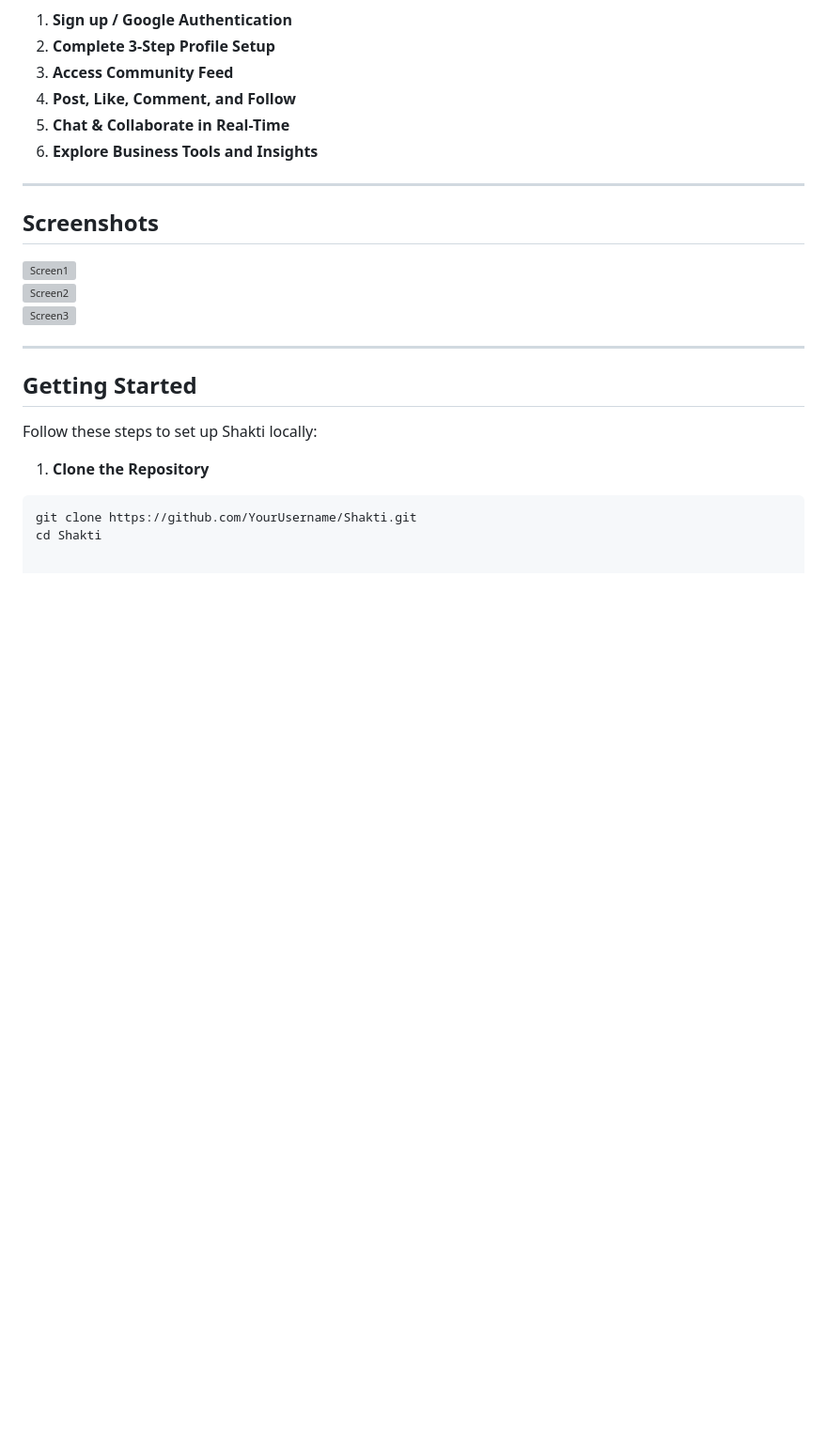
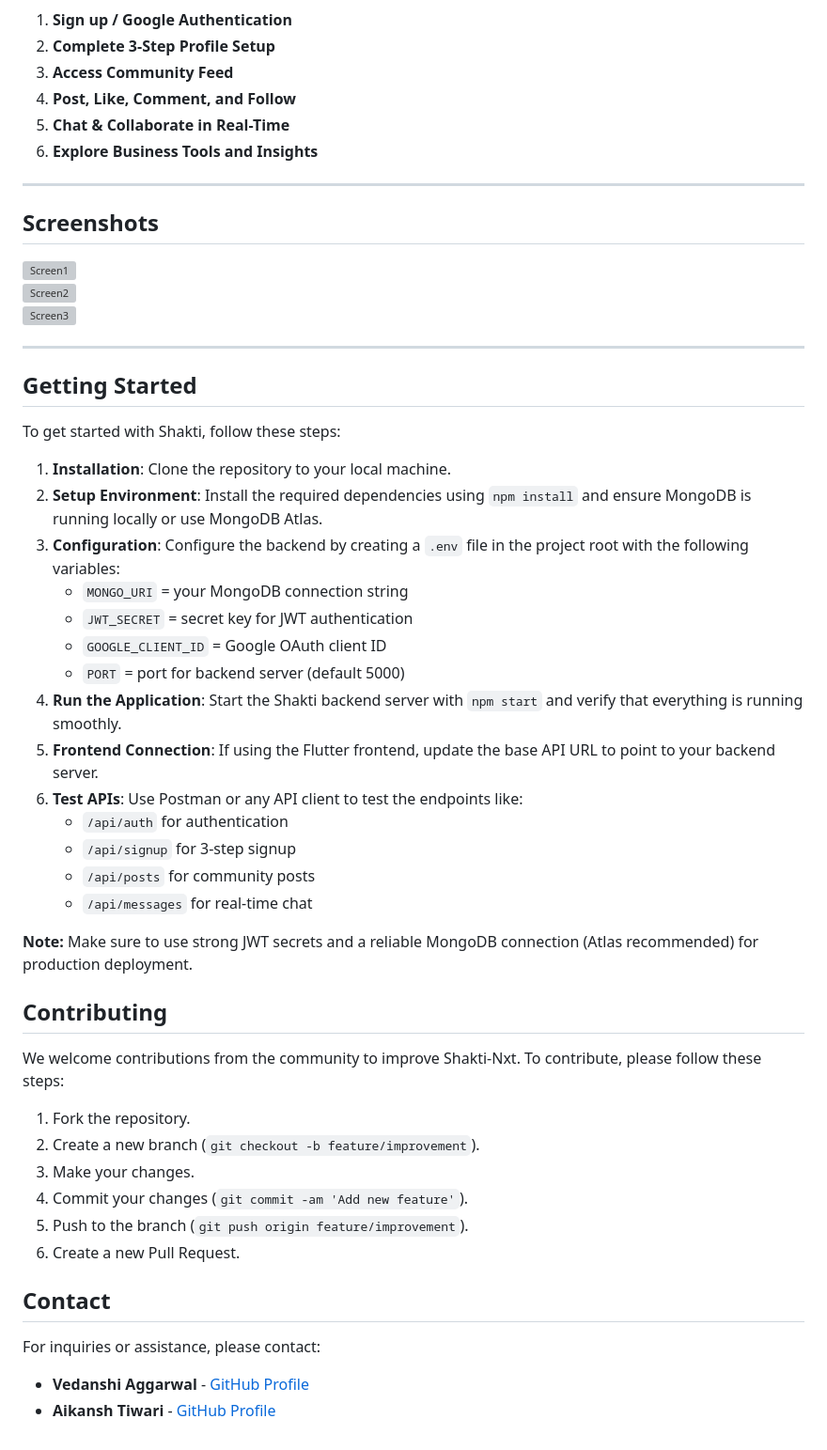
Before and after one commit to Vedanshi27vishu/Shakti-Nxt, a Markdown page: README.md, the part around the change. Shown: that part at 94% size. Rendered like a GitHub page; blank space fills up the shorter version; grey boxes are pictures that could not be loaded.

````diff
--- a/README.md
+++ b/README.md
@@ -105,11 +105,44 @@ Whether you are a **budding entrepreneur** or an **established business owner**,
 
 ---
 
-## **Getting Started**
+## Getting Started
 
-Follow these steps to set up Shakti locally:
+To get started with Shakti, follow these steps:
 
-1. **Clone the Repository**
-```bash
-git clone https://github.com/YourUsername/Shakti.git
-cd Shakti
+1. **Installation**: Clone the repository to your local machine.
+2. **Setup Environment**: Install the required dependencies using `npm install` and ensure MongoDB is running locally or use MongoDB Atlas.
+3. **Configuration**: Configure the backend by creating a `.env` file in the project root with the following variables:
+   - `MONGO_URI` = your MongoDB connection string
+   - `JWT_SECRET` = secret key for JWT authentication
+   - `GOOGLE_CLIENT_ID` = Google OAuth client ID
+   - `PORT` = port for backend server (default 5000)
+4. **Run the Application**: Start the Shakti backend server with `npm start` and verify that everything is running smoothly.
+5. **Frontend Connection**: If using the Flutter frontend, update the base API URL to point to your backend server.
+6. **Test APIs**: Use Postman or any API client to test the endpoints like:
+   - `/api/auth` for authentication
+   - `/api/signup` for 3-step signup
+   - `/api/posts` for community posts
+   - `/api/messages` for real-time chat
+
+**Note:** Make sure to use strong JWT secrets and a reliable MongoDB connection (Atlas recommended) for production deployment.
+
+
+
+## Contributing
+
+We welcome contributions from the community to improve Shakti-Nxt. To contribute, please follow these steps:
+
+1. Fork the repository.
+2. Create a new branch (`git checkout -b feature/improvement`).
+3. Make your changes.
+4. Commit your changes (`git commit -am 'Add new feature'`).
+5. Push to the branch (`git push origin feature/improvement`).
+6. Create a new Pull Request.
+
+
+## Contact
+
+For inquiries or assistance, please contact:
+
+- **Vedanshi Aggarwal** - [GitHub Profile](https://github.com/Vedanshi27vishu)
+- **Aikansh Tiwari** - [GitHub Profile](https://github.com/aikansh008)
````
